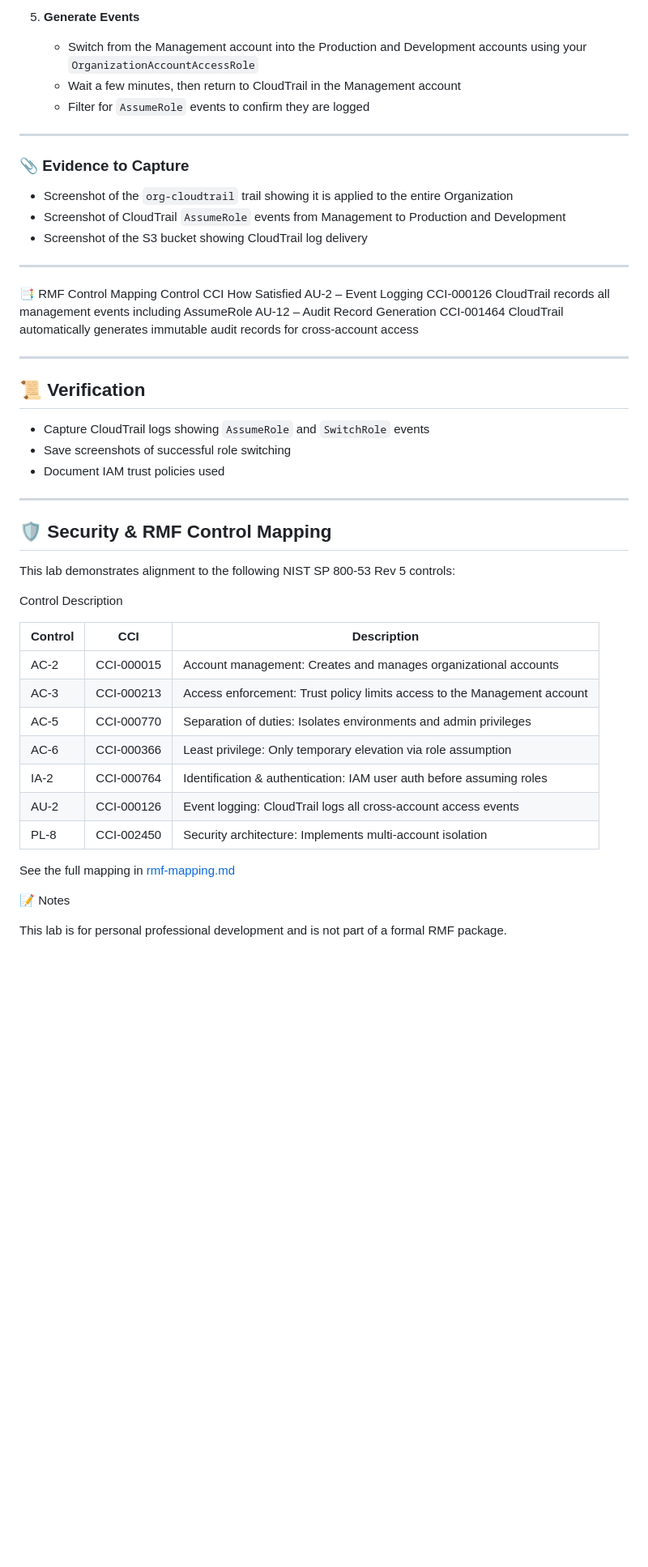
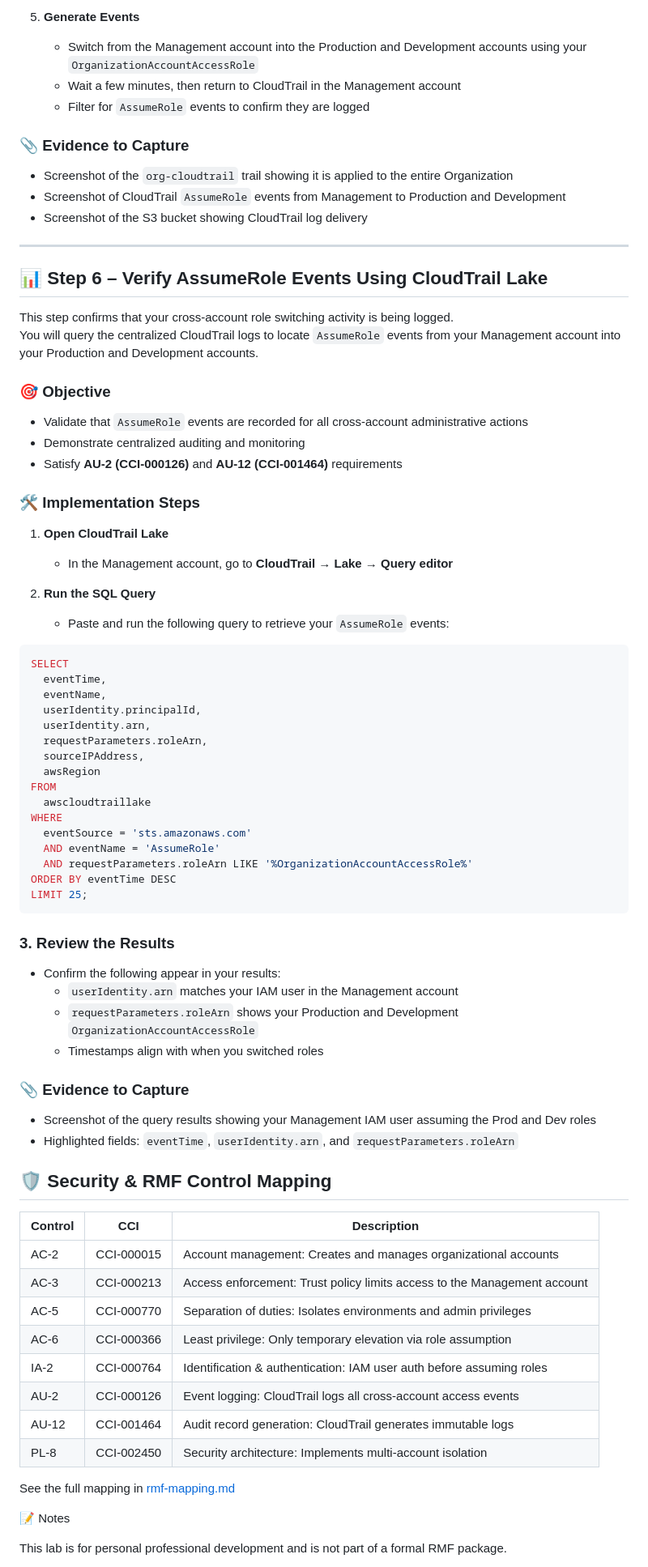
Before and after one commit to Nisha318/AWS-Repo, a Markdown page: AWS Organizations - Multi-Account Lab/README.md, the part around one of its changes. Shown at 81% size. Rendered like a GitHub page; blank space fills up the shorter version.

````diff
--- a/AWS Organizations - Multi-Account Lab/README.md
+++ b/AWS Organizations - Multi-Account Lab/README.md
@@ -103,49 +137,79 @@ This step configures **centralized CloudTrail logging** from your Management acc
    - Wait a few minutes, then return to CloudTrail in the Management account
    - Filter for `AssumeRole` events to confirm they are logged
 
----
-
 ### 📎 Evidence to Capture
 
 - Screenshot of the `org-cloudtrail` trail showing it is applied to the entire Organization
 - Screenshot of CloudTrail `AssumeRole` events from Management to Production and Development
 - Screenshot of the S3 bucket showing CloudTrail log delivery
 
-
----
-📑 RMF Control Mapping
-Control	CCI	How Satisfied
-AU-2 – Event Logging	CCI-000126	CloudTrail records all management events including AssumeRole
-AU-12 – Audit Record Generation	CCI-001464	CloudTrail automatically generates immutable audit records for cross-account access
-
 ---
 
-## 📜 Verification
+## 📊 Step 6 – Verify AssumeRole Events Using CloudTrail Lake
 
-- Capture CloudTrail logs showing `AssumeRole` and `SwitchRole` events
-- Save screenshots of successful role switching
-- Document IAM trust policies used
+This step confirms that your cross-account role switching activity is being logged.
+You will query the centralized CloudTrail logs to locate `AssumeRole` events from your Management account into your Production and Development accounts.
 
----
+### 🎯 Objective
+
+- Validate that `AssumeRole` events are recorded for all cross-account administrative actions
+- Demonstrate centralized auditing and monitoring
+- Satisfy **AU-2 (CCI-000126)** and **AU-12 (CCI-001464)** requirements
+
+### 🛠️ Implementation Steps
+
+1. **Open CloudTrail Lake**
+   - In the Management account, go to **CloudTrail → Lake → Query editor**
+
+2. **Run the SQL Query**
+   - Paste and run the following query to retrieve your `AssumeRole` events:
+
+```sql
+SELECT
+  eventTime,
+  eventName,
+  userIdentity.principalId,
+  userIdentity.arn,
+  requestParameters.roleArn,
+  sourceIPAddress,
+  awsRegion
+FROM
+  awscloudtraillake
+WHERE
+  eventSource = 'sts.amazonaws.com'
+  AND eventName = 'AssumeRole'
+  AND requestParameters.roleArn LIKE '%OrganizationAccountAccessRole%'
+ORDER BY eventTime DESC
+LIMIT 25;
+```
+
+### 3. Review the Results
+
+- Confirm the following appear in your results:
+  - `userIdentity.arn` matches your IAM user in the Management account
+  - `requestParameters.roleArn` shows your Production and Development `OrganizationAccountAccessRole`
+  - Timestamps align with when you switched roles
+
+### 📎 Evidence to Capture
+
+- Screenshot of the query results showing your Management IAM user assuming the Prod and Dev roles
+- Highlighted fields: `eventTime`, `userIdentity.arn`, and `requestParameters.roleArn`
+
 
 ## 🛡️ Security & RMF Control Mapping
 
-This lab demonstrates alignment to the following NIST SP 800-53 Rev 5 controls:
+| Control | CCI         | Description                                                              |
+| ------- | ------------| ------------------------------------------------------------------------ |
+| AC-2    | CCI-000015  | Account management: Creates and manages organizational accounts          |
+| AC-3    | CCI-000213  | Access enforcement: Trust policy limits access to the Management account |
+| AC-5    | CCI-000770  | Separation of duties: Isolates environments and admin privileges         |
+| AC-6    | CCI-000366  | Least privilege: Only temporary elevation via role assumption            |
+| IA-2    | CCI-000764  | Identification & authentication: IAM user auth before assuming roles     |
+| AU-2    | CCI-000126  | Event logging: CloudTrail logs all cross-account access events           |
+| AU-12   | CCI-001464  | Audit record generation: CloudTrail generates immutable logs             |
+| PL-8    | CCI-002450  | Security architecture: Implements multi-account isolation                |
 
-Control	Description
-
-| Control | CCI        | Description                                                              |
-| ------- | ---------- | ------------------------------------------------------------------------ |
-| AC-2    | CCI-000015 | Account management: Creates and manages organizational accounts          |
-| AC-3    | CCI-000213 | Access enforcement: Trust policy limits access to the Management account |
-| AC-5    | CCI-000770 | Separation of duties: Isolates environments and admin privileges         |
-| AC-6    | CCI-000366 | Least privilege: Only temporary elevation via role assumption            |
-| IA-2    | CCI-000764 | Identification & authentication: IAM user auth before assuming roles     |
-| AU-2    | CCI-000126 | Event logging: CloudTrail logs all cross-account access events           |
-| PL-8    | CCI-002450 | Security architecture: Implements multi-account isolation                |
-
-
-See the full mapping in [rmf-mapping.md](https://github.com/Nisha318/AWS-Repo/blob/main/AWS%20Organizations%20-%20Multi-Account%20Lab/rmf-mapping.md)
+See the full mapping in [rmf-mapping.md](./rmf-mapping.md)
 
 
 📝 Notes
````
Also changed, not shown: other parts of AWS Organizations - Multi-Account Lab/README.md (+49 -15 lines).
